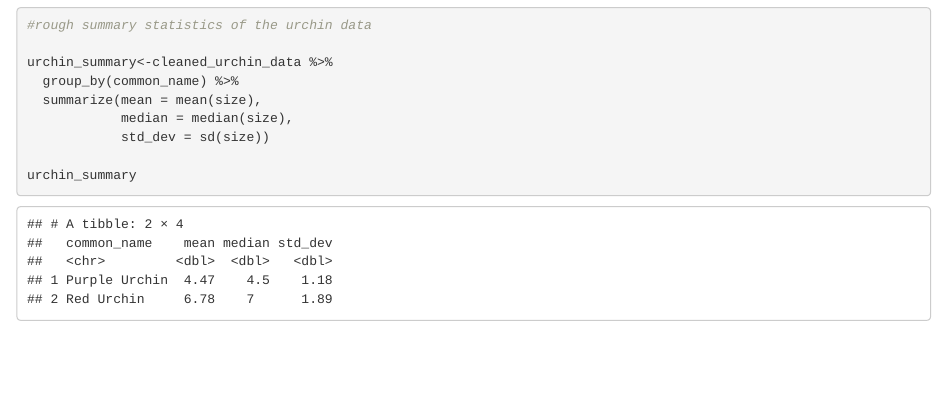
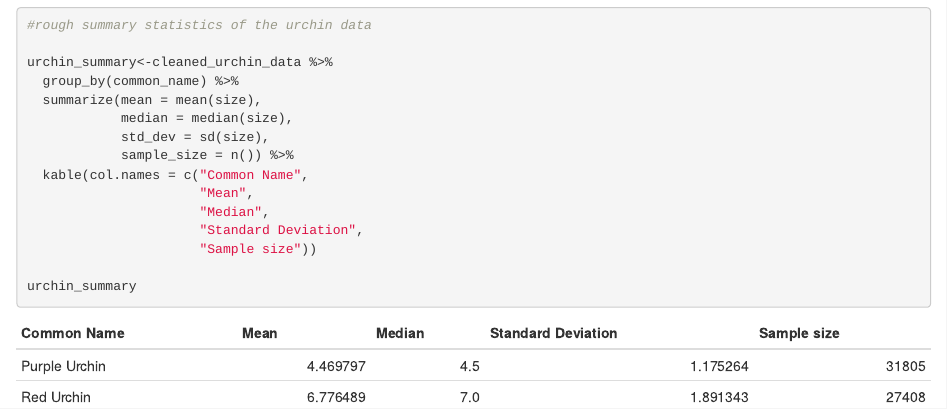
Before and after one commit to Jnyiri333/a3-task3-task4-JN, an R Markdown document (a3-task3-jacob-nyiri.Rmd): the page in a window 1100 px wide, from 1640 px down. Rendered offline with R 4.5, knitr and Pandoc, with nearby package versions; column names are cleaned by a stand-in for the janitor package.

Commit message:
Urchins Stat Table completed

````diff
--- a/a3-task3-jacob-nyiri.Rmd
+++ b/a3-task3-jacob-nyiri.Rmd
@@ -56,7 +57,13 @@ urchin_summary<-cleaned_urchin_data %>%
   group_by(common_name) %>%
   summarize(mean = mean(size),
             median = median(size),
-            std_dev = sd(size))
+            std_dev = sd(size),
+            sample_size = n()) %>%
+  kable(col.names = c("Common Name",
+                      "Mean",
+                      "Median",
+                      "Standard Deviation",
+                      "Sample size"))
 
 urchin_summary
 ```
````
Also changed, not shown: a3-task3-jacob-nyiri.html (added), a3-task3-jacob-nyiri.Rmd (1 more changed lines).
